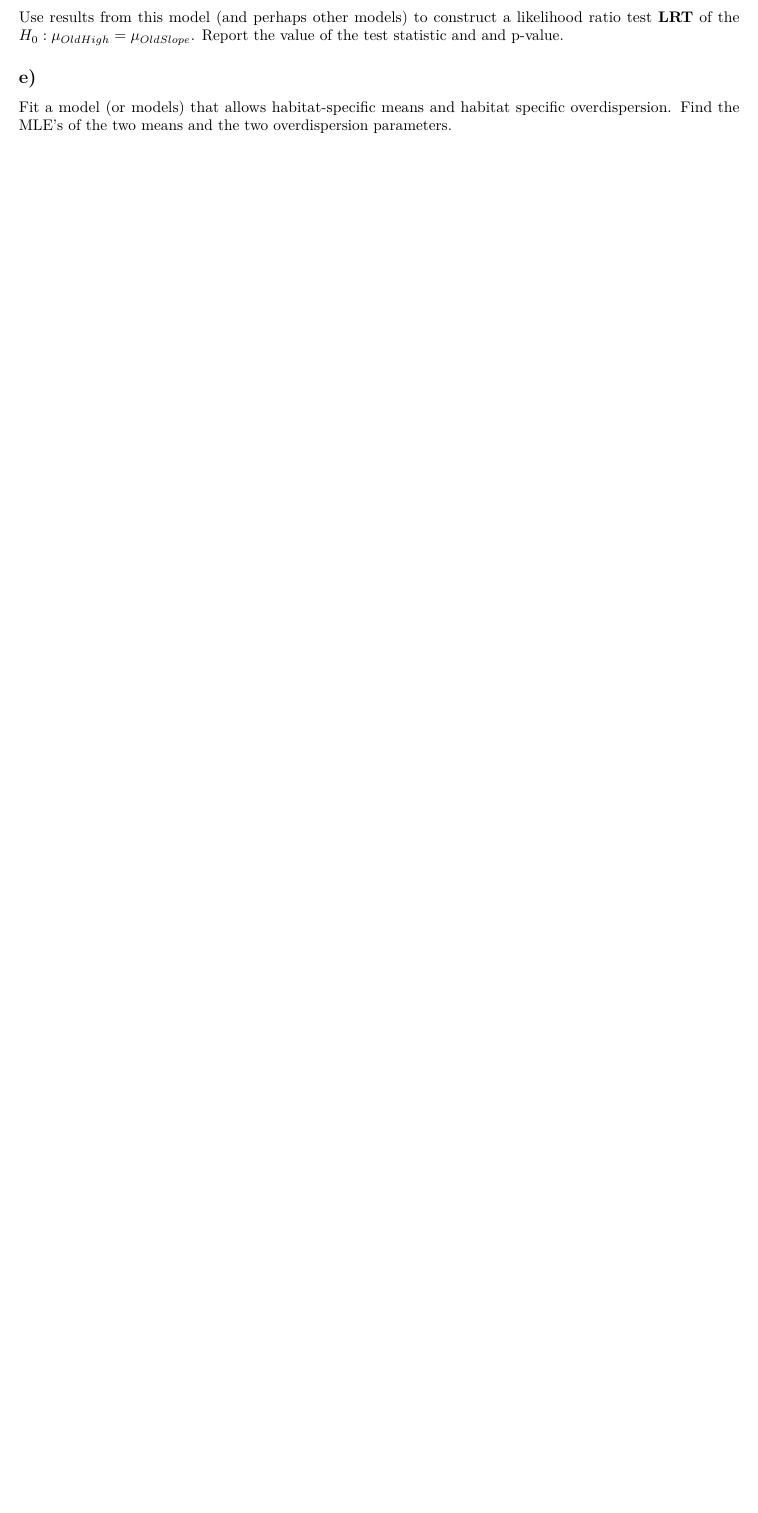
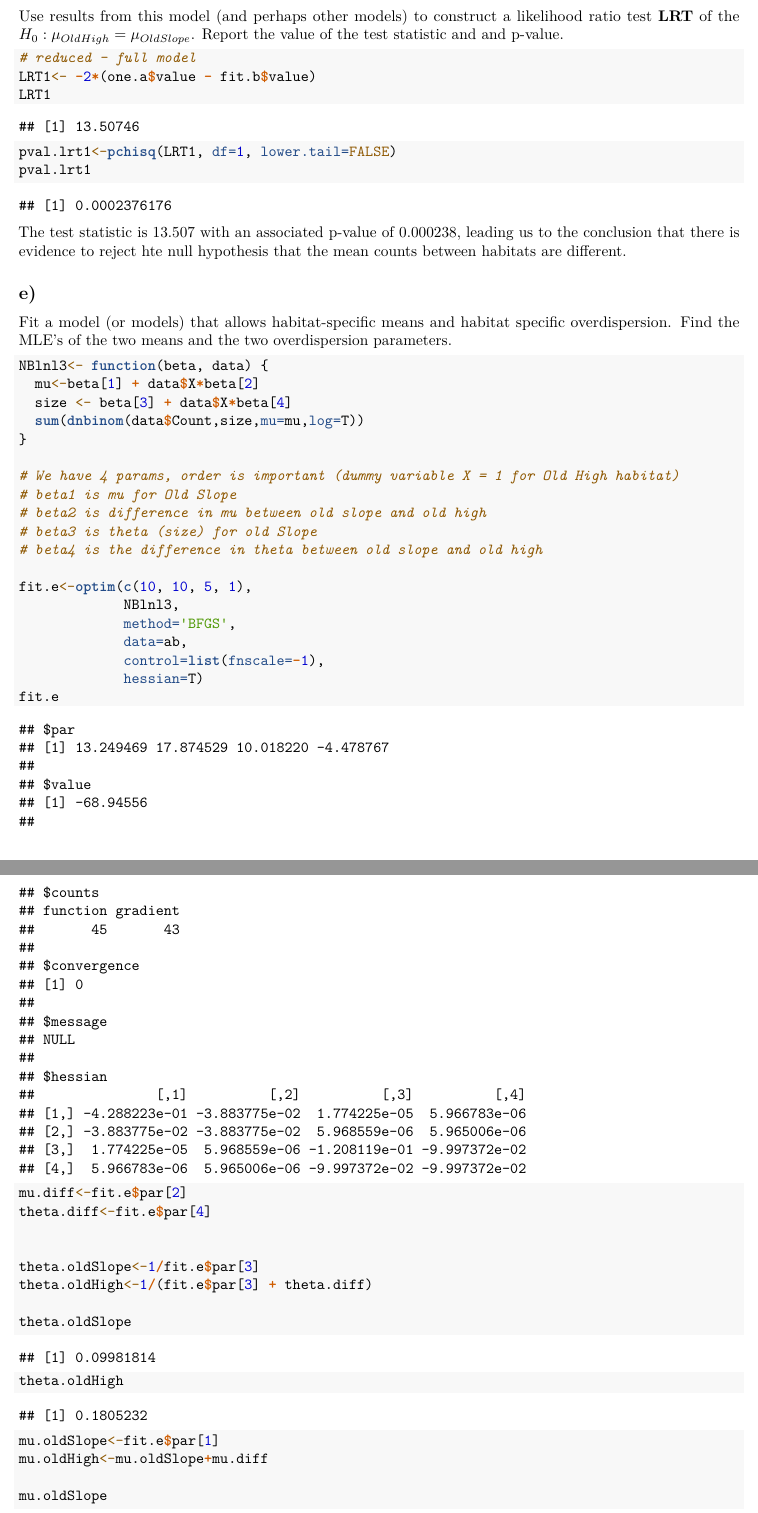
Before and after one commit to ReadingRailroad/BMB-COC, an R Markdown document (STAT534/HW1.Rmd): part of page 2 of 3 before the commit and two parts of pages 3 and 4 of 5 after it, the two joined at a grey line, cut so that both start at the same text, the shorter picture padded with empty space. Rendered offline with R 4.5, knitr and Pandoc, then LaTeX, with nearby package versions.

Commit message:
progress and finished #1 of hw1 stat 534

````diff
--- a/STAT534/HW1.Rmd
+++ b/STAT534/HW1.Rmd
@@ -34,6 +34,7 @@ mu<-one.a$par[1]
 size<-one.a$par[2]
 
 theta<- ((mu+(mu^2/size))-mu)/mu^2
+one.a
 ```
 
 The overall numerical optimization of the maximum likelihood parameters $\mu$ and $\theta$ are 20.400 and 0.307, respectively.
@@ -94,9 +95,15 @@ The 95% normal approximation for the difference in means between habitat is betw
 Use results from this model (and perhaps other models) to construct a likelihood ratio test __LRT__ of the $H_0: \mu_{OldHigh} = \mu_{OldSlope}$. Report the value of the test statistic and and p-value.
 
 ```{r}
+# reduced - full model
+LRT1<- -2*(one.a$value - fit.b$value)
+LRT1
 
+pval.lrt1<-pchisq(LRT1, df=1, lower.tail=FALSE)
+pval.lrt1
 ```
 
+The test statistic is 13.507 with an associated p-value of 0.000238, leading us to the conclusion that there is evidence to reject hte null hypothesis that the mean counts between habitats are different.
 
 
 ## e)
@@ -104,3 +111,38 @@ Use results from this model (and perhaps other models) to construct a likelihood
 Fit a model (or models) that allows habitat-specific means and habitat specific overdispersion. Find the MLE's of the two means and the two overdispersion parameters.
 
 ```{r}
+NBlnl3<- function(beta, data) {
+  mu<-beta[1] + data$X*beta[2]
+  size <- beta[3] + data$X*beta[4]
+  sum(dnbinom(data$Count,size,mu=mu,log=T))
+}
+
+# We have 4 params, order is important (dummy variable X = 1 for Old High habitat)
+# beta1 is mu for Old Slope
+# beta2 is difference in mu between old slope and old high
+# beta3 is theta (size) for old Slope
+# beta4 is the difference in theta between old slope and old high
+
+fit.e<-optim(c(10, 10, 5, 1),
+             NBlnl3,
+             method='BFGS',
+             data=ab,
+             control=list(fnscale=-1),
+             hessian=T)
+fit.e
+
+
+mu.diff<-fit.e$par[2]
+theta.diff<-fit.e$par[4]
+
+
+theta.oldSlope<-1/fit.e$par[3]
+theta.oldHigh<-1/(fit.e$par[3] + theta.diff)
+
+theta.oldSlope
+theta.oldHigh
+
+mu.oldSlope<-fit.e$par[1]
+mu.oldHigh<-mu.oldSlope+mu.diff
+
+mu.oldSlope
````
Also changed, not shown: STAT534/HW1.Rmd (10 more changed lines).
